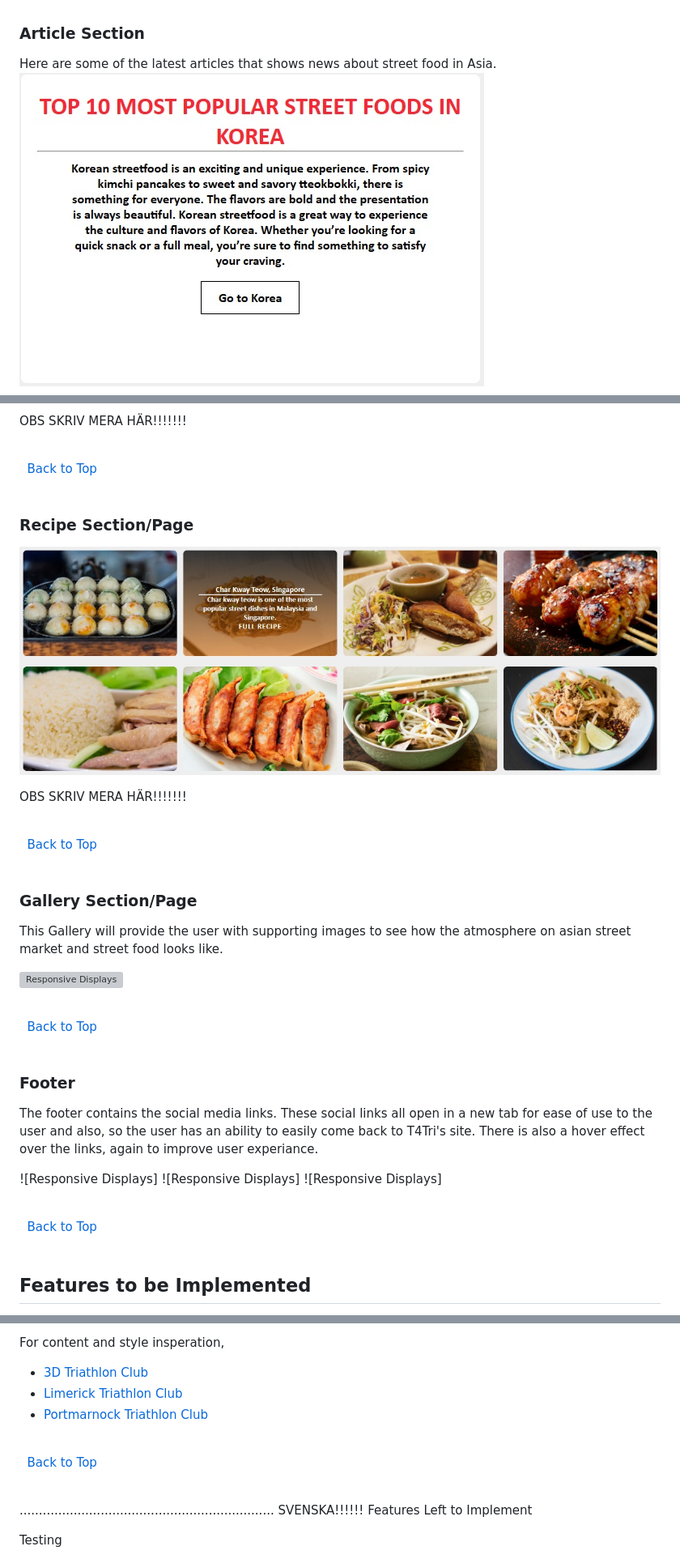
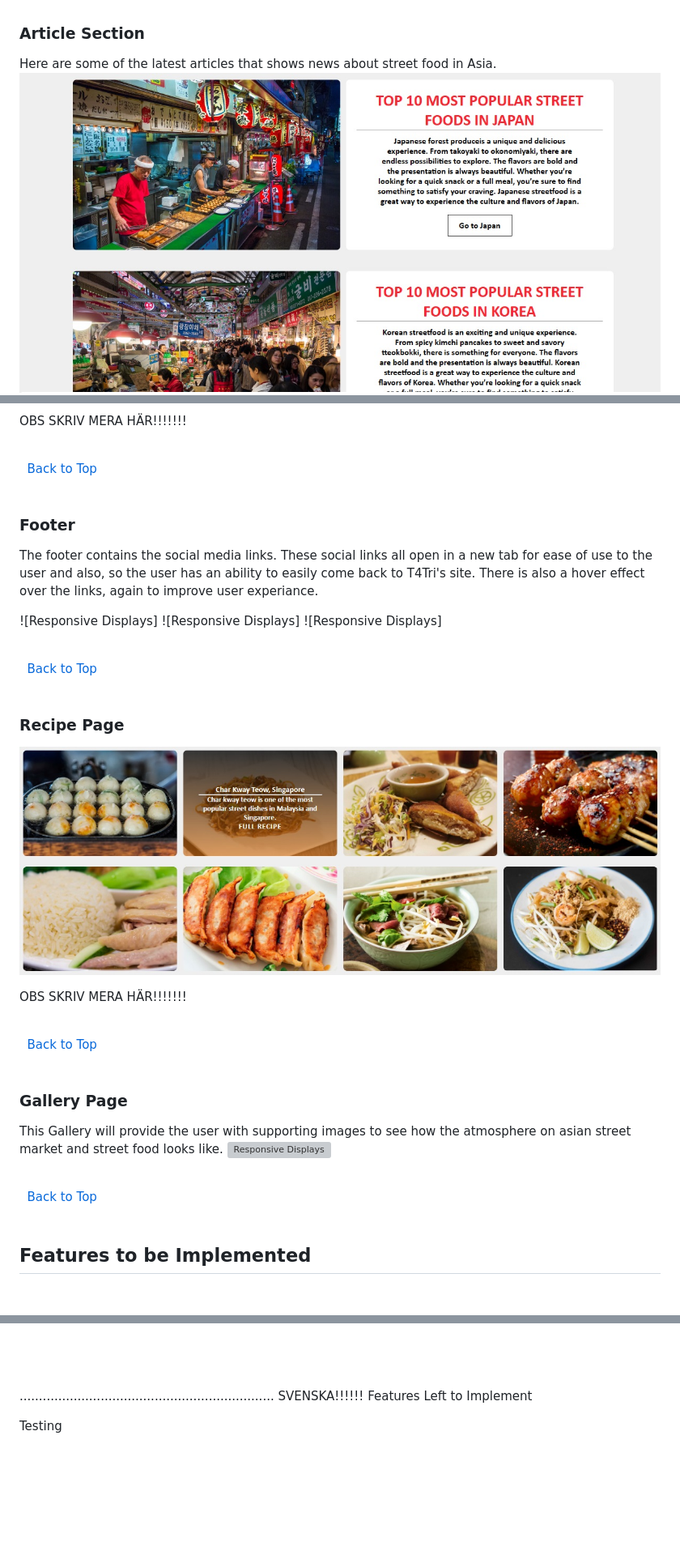
Before and after one commit to KingCrab84/full-template-asianfood, a Markdown page: README.md, 3 parts joined by grey strips. Shown: that part at 81% size. Drawn GitHub-style; pictures changed too: assets/images/readmeimg/headline.jpg (deleted), assets/images/readmeimg/headline_big.jpg (added); blank space fills up the shorter version; grey boxes are pictures that could not be loaded.

```diff
--- a/README.md
+++ b/README.md
@@ -128,7 +127,7 @@ The Landing page starts of with a big background image to show off the vibes fro
 ### Article Section
 
 Here are some of the latest articles that shows news about street food in Asia.
-![Responsive Displays](assets/images/readmeimg/headline.jpg)
+![Responsive Displays](assets/images/readmeimg/headline_big.jpg)
 ![Responsive Displays](assets/images/readmeimg/headline_over.jpg)
 
 
@@ -170,32 +169,6 @@ OBS SKRIV MERA HÄR!!!!!!!
 \
 &nbsp;
 
-
-### Recipe Section/Page
-
-![Responsive Displays](assets/images/readmeimg/recipe_over.jpg)
-
-OBS SKRIV MERA HÄR!!!!!!!
-
-\
-&nbsp;
-[Back to Top](#table-of-contents)
-\
-&nbsp;
-
-### Gallery Section/Page
-
-This Gallery will provide the user with supporting images to see how the atmosphere on asian street market and street food looks like.
-
-![Responsive Displays](assets/images/readmeimg/gallery.jpg)
-
-
-\
-&nbsp;
-[Back to Top](#table-of-contents)
-\
-&nbsp;
-
 ### Footer
 
 The footer contains the social media links. These social links all open in a new tab for ease of use to the user and also, so the user has an ability to easily come back to T4Tri's site. There is also a hover effect over the links, again to improve user experiance.
@@ -209,6 +182,30 @@ The footer contains the social media links. These social links all open in a new
 [Back to Top](#table-of-contents)
 \
 &nbsp;
+
+### Recipe Page
+
+![Responsive Displays](assets/images/readmeimg/recipe_over.jpg)
+
+OBS SKRIV MERA HÄR!!!!!!!
+
+\
+&nbsp;
+[Back to Top](#table-of-contents)
+\
+&nbsp;
+
+### Gallery Page
+
+This Gallery will provide the user with supporting images to see how the atmosphere on asian street market and street food looks like.
+![Responsive Displays](assets/images/readmeimg/gallery.jpg)
+
+\
+&nbsp;
+[Back to Top](#table-of-contents)
+\
+&nbsp;
+
 
 ## Features to be Implemented
 
@@ -335,13 +329,4 @@ For code insperation, help and advice,
 
-For content and style insperation,
-* [3D Triathlon Club](https://www.3dtri.ie/ "3D Triathlon Club")
-* [Limerick Triathlon Club](https://limericktriathlon.com/ "Limerick Triathlon Club")
-* [Portmarnock Triathlon Club](https://www.portmarnocktriathlonclub.com/ "Portmarnock Triathlon Club")
-
-
-\
-&nbsp;
-[Back to Top](#table-of-contents)
 \
 &nbsp;
 
```
Also changed, not shown: other parts of README.md (+5 -9 lines).
